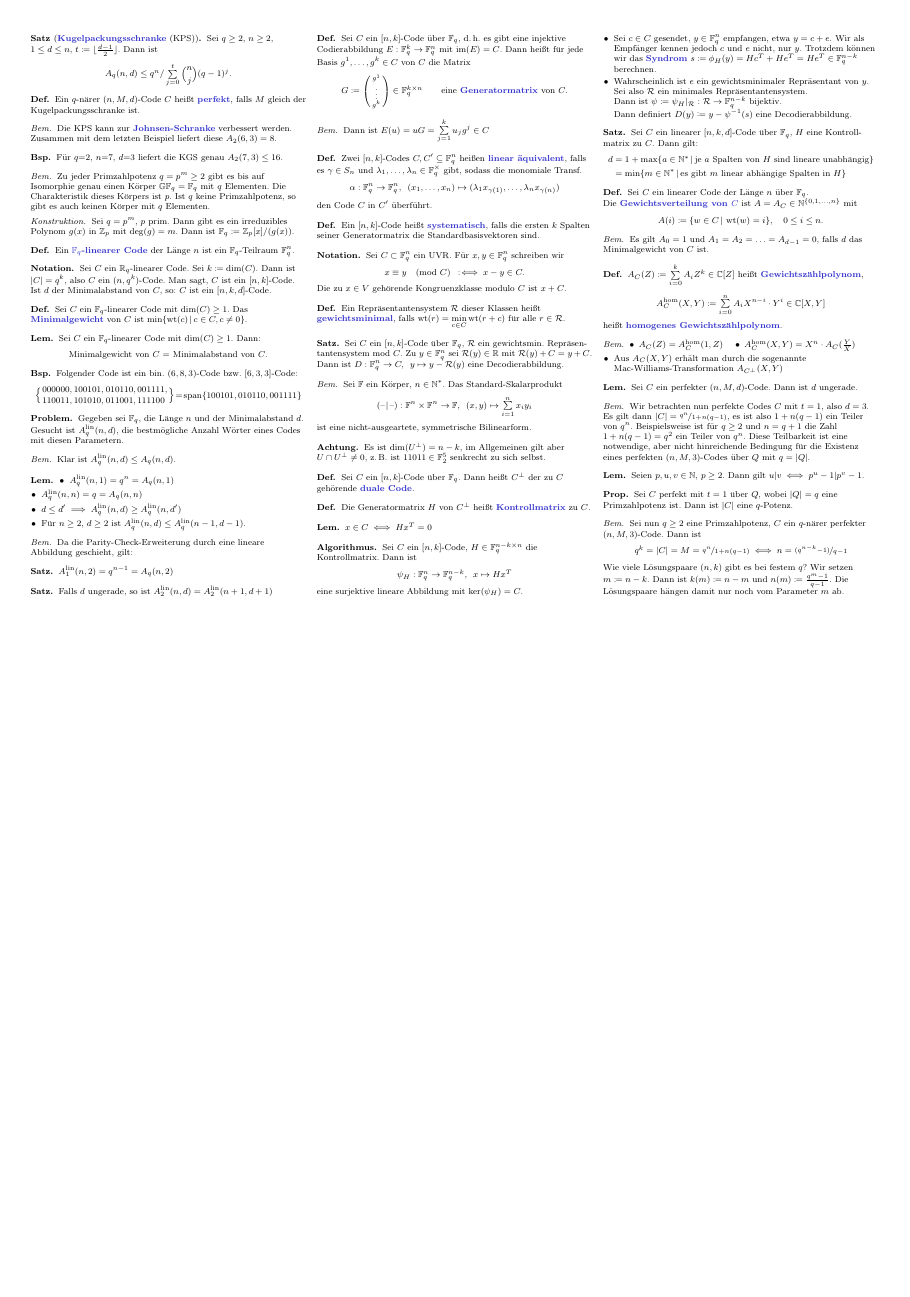
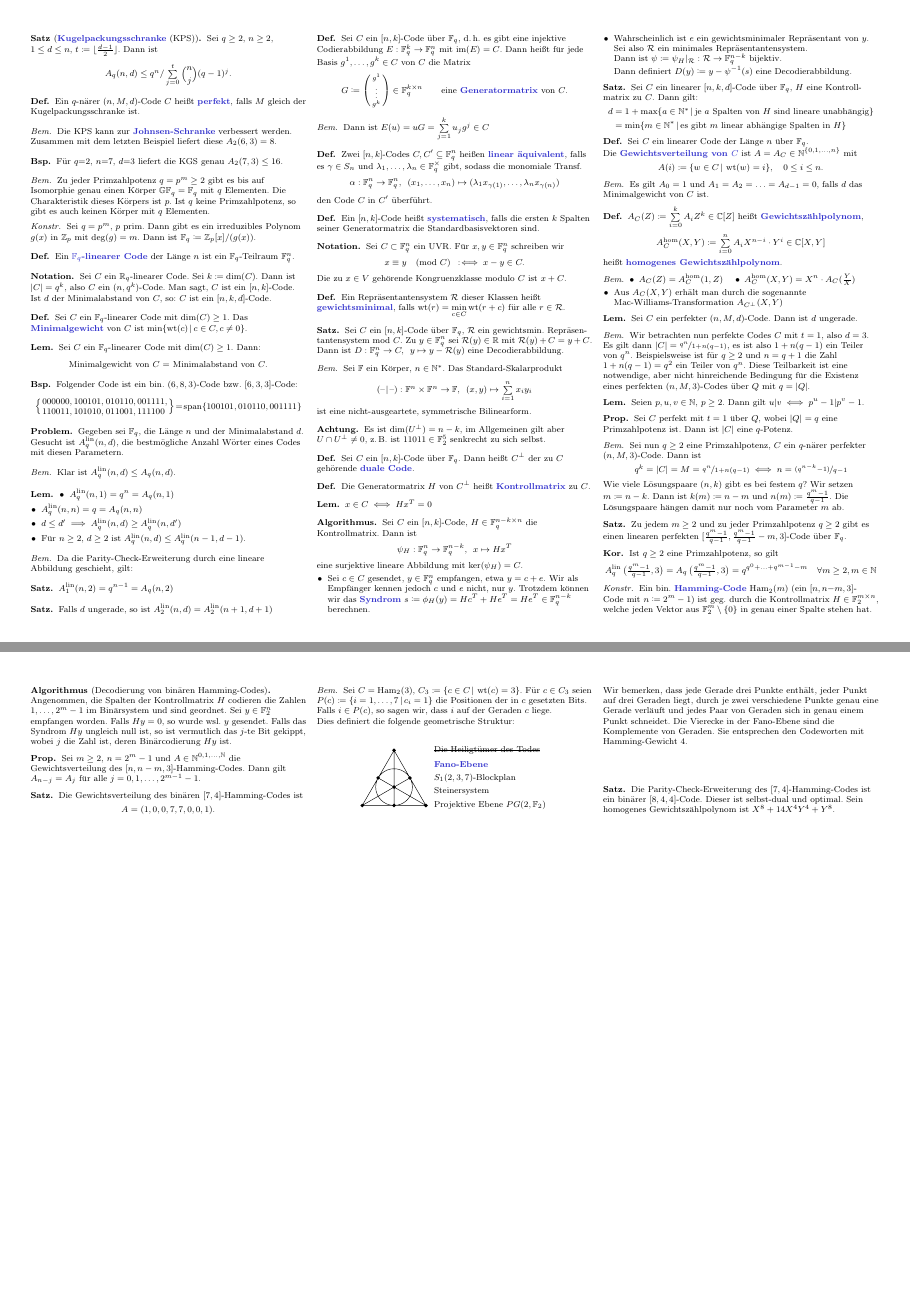
Before and after one commit to timjb/uni-spicker, a LaTeX document (codierungstheorie.tex): page 2 of 2 before the commit and pages 2 and 3 of 3 after it, the two joined at a grey line, the shorter picture padded with empty space. The pictures show the PDF file codierungstheorie.pdf that the author committed with the source.

Commit message:
Codierungstheorievorlesung vom 3.11.2015

```diff
--- a/codierungstheorie.tex
+++ b/codierungstheorie.tex
@@ -706,3 +710,17 @@ In dieser Vorlesung soll es darum gehen, Daten mit einer Kanalcodierung so zu ü
   Die Lösungspaare hängen damit nur noch vom Parameter $m$ ab.
 \end{bem}
 
+% Vorlesung vom 3.11.2015
+
+% 5.5
+\begin{satz}
+  Zu jedem $m \geq 2$ und zu jeder Primzahlpotenz $q \geq 2$ gibt es einen linearen perfekten $[\tfrac{q^m - 1}{q - 1}, \tfrac{q^m - 1}{q - 1} - m, 3]$-Code über $\F_q$.
+\end{satz}
+
+% 5.6
+\begin{kor}
+  Ist $q \geq 2$ eine Primzahlpotenz, so gilt
+  \[
+    A^\lin_q \left( \tfrac{q^m - 1}{q - 1}, 3 \right) =
+    A_q \left( \tfrac{q^m - 1}{q - 1}, 3 \right) =
+    q^{q^0 + \ldots + q^{m-1} - m}
@@ -709 +736,68 @@ In dieser Vorlesung soll es darum gehen, Daten mit einer Kanalcodierung so zu ü
+\begin{konstr}
+  Ein bin. \emph{Hamming-Code} $\Ham_2(m)$ (ein $[n, n {-} m, 3]$- Code mit $n \coloneqq 2^m - 1$) ist geg. durch die Kontrollmatrix $H \in \F_2^{m \times n}$, welche jeden Vektor aus $\F_2^m \setminus \{ 0 \}$ in genau einer Spalte stehen hat.
+\end{konstr}
+
+\begin{alg}[Decodierung von binären Hamming-Codes]\mbox{}\\
+  Angenommen, die Spalten der Kontrollmatrix $H$ codieren die Zahlen $1, \ldots, 2^m - 1$ im Binärsystem und sind geordnet.
+  Sei $y \in \F_2^n$ empfangen worden.
+  Falls $Hy = 0$, so wurde wsl. $y$ gesendet.
+  Falls das Syndrom $Hy$ ungleich null ist, so ist vermutlich das $j$-te Bit gekippt, wobei $j$ die Zahl ist, deren Binärcodierung $Hy$ ist.
+\end{alg}
+
+% §5.3 Untersuchung des binären [7,4]-Hamming-Codes
+
+% 5.2
+\begin{prop}
+  Sei $m \geq 2$, $n = 2^m - 1$ und $A \in \N^{0, 1, \ldots, \N}$ die Gewichtsverteilung des $[n, n - m, 3]$-Hamming-Codes.
+  Dann gilt $A_{n-j} = A_j$ für alle $j = 0, 1, \ldots, 2^{m-1} - 1$.
+\end{prop}
+
+% 5.11
+\begin{satz}
+  Die Gewichtsverteilung des binären $[7,4]$-Hamming-Codes ist
+  \[ A = (1, 0, 0, 7, 7, 0, 0, 1). \]
+\end{satz}
+
+\begin{bem}
+  Sei $C = \Ham_2(3)$, $C_3 \coloneqq \Set{c \in C}{\wt(c) = 3}$.
+  Für $c \in C_3$ seien $P(c) \coloneqq \Set{i = 1, \ldots, 7}{c_i = 1}$ die Positionen der in $c$ gesetzten Bits. \\
+  Falls $i \in P(c)$, so sagen wir, dass $i$ auf der Geraden $c$ liege. \\
+  Dies definiert die folgende geometrische Struktur:
+\begin{center}
+  % http://tex.stackexchange.com/a/208907
+  \begin{tikzpicture}[scale=0.6]
+    \draw (30:1)  -- (210:2)
+          (150:1) -- (330:2)
+          (270:1) -- (90:2)
+          (90:2)  -- (210:2) -- (330:2) -- cycle
+          (0:0)   circle (1);
+    \fill (0:0)   circle(3pt)
+          (30:1)  circle(3pt)
+          (90:2)  circle(3pt)
+          (150:1) circle(3pt)
+          (210:2) circle(3pt)
+          (270:1) circle(3pt)
+          (330:2) circle(3pt);
+    \node at (2,2) [right] {\sout{Die Heiligtümer des Todes}};
+    \node at (2,1.25) [right] {\emph{Fano-Ebene}};
+    \node at (2,0.5) [right] {$S_1(2,3,7)$-Blockplan};
+    \node at (2,-0.25) [right] {Steinersystem};
+    \node at (2,-1) [right] {Projektive Ebene $PG(2, \F_2)$};
+  \end{tikzpicture}
+\end{center}
+  Wir bemerken, dass jede Gerade drei Punkte enthält, jeder Punkt auf drei Geraden liegt, durch je zwei verschiedene Punkte genau eine Gerade verläuft und jedes Paar von Geraden sich in genau einem Punkt schneidet.
+  Die Vierecke in der Fano-Ebene sind die Komplemente von Geraden.
+  Sie entsprechen den Codeworten mit Hamming-Gewicht 4.
+  % ausgelassen: andere Möglichkeit, wie man aus $C$ die Fano-Ebene erhält
+\end{bem}
+
+% 5.14
+\begin{satz}
+  Die Parity-Check-Erweiterung des $[7, 4]$-Hamming-Codes ist ein binärer $[8, 4, 4]$-Code.
+  Dieser ist selbst-dual und optimal.
+  Sein homogenes Gewichtszählpolynom ist $X^8 + 14 X^4 Y^4 + Y^8$.
+\end{satz}
+
+% §5.4 q-näre lineare Hamming-Codes
+
 \end{document}
```
Also changed, not shown: cheat-sheet.cls (+1 -1 lines), codierungstheorie.pdf, codierungstheorie.tex (13 more changed lines).
